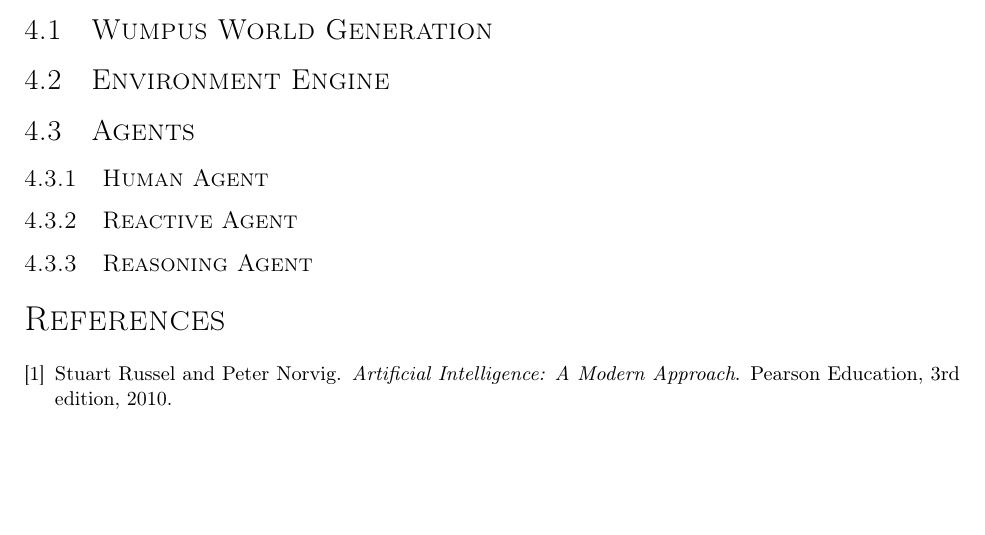
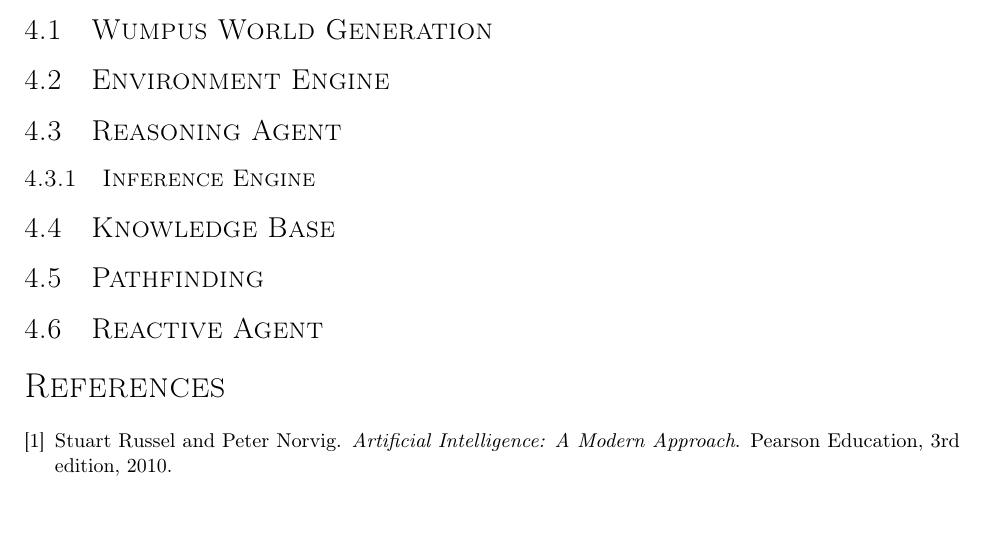
Before and after one commit to byrdie/CSCI446_Artificial_Intelligence_Project2_Wumpus, a LaTeX document (design_report/CSCI446_project2_design_report_group21.tex): part of the page, cut so that both start at the same text. Compiled offline with pdfLaTeX.

Commit message:
Changed design report outline

```diff
--- a/design_report/CSCI446_project2_design_report_group21.tex
+++ b/design_report/CSCI446_project2_design_report_group21.tex
@@ -95,13 +95,18 @@
 
 		\subsection{Environment Engine}
 
-		\subsection{Agents}
+		\subsection{Reasoning Agent}
 
-			\subsubsection{Human Agent}
+			\subsubsection{Inference Engine}
 
-			\subsubsection{Reactive Agent}
+			\subsection{Knowledge Base}
 
-			\subsubsection{Reasoning Agent}
+			\subsection{Pathfinding}
+
+		\subsection{Reactive Agent}
+
+
+
 
 
 
```
Also changed, not shown: design_report/CSCI446_project2_design_report_group21.pdf, 6 other files.
